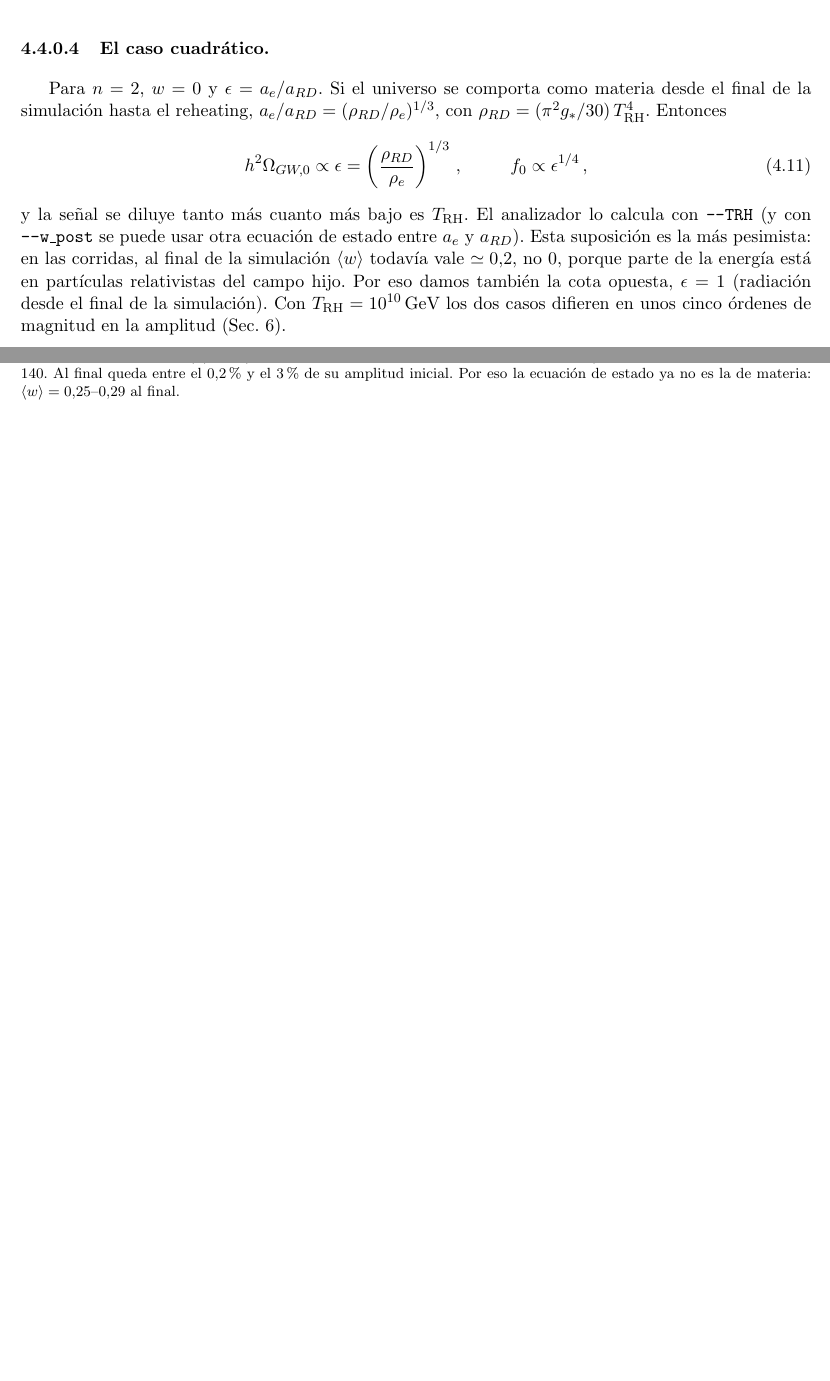
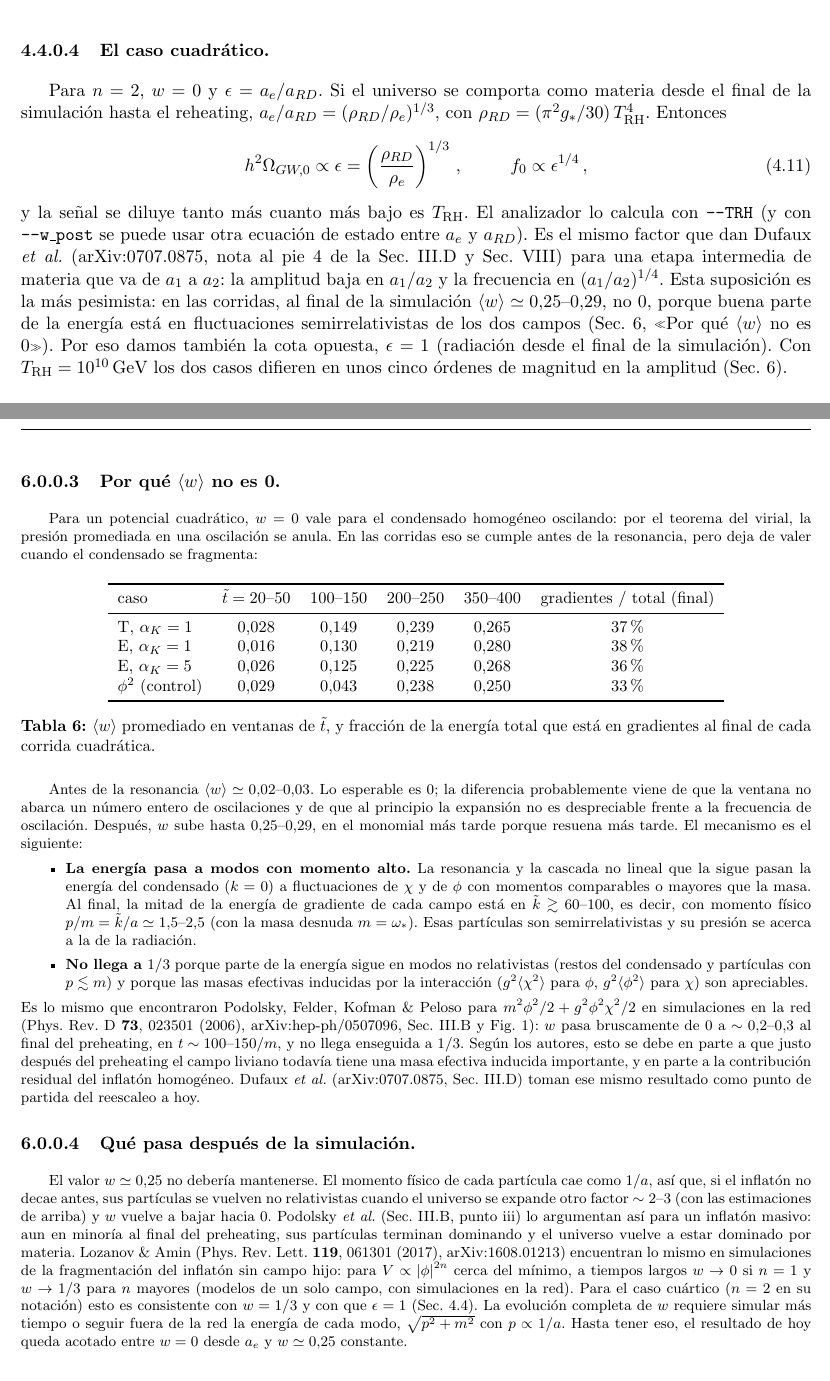
Before and after one commit to TomasCiccarella/CL_GWs, a LaTeX document (Notas/Notas.tex): two parts of pages 8 and 12 of 16 before the commit and two parts of pages 8 and 13 of 16 after it, joined at a grey line, cut so that both start at the same text, the shorter picture padded with empty space. Compiled offline with pdfLaTeX.

Commit message:
Notas: por qué <w> no es 0 en los casos cuadráticos, con referencias
Evolución medida de <w> y de la energía en gradientes, el mecanismo (energía en modos
semirrelativistas, masas efectivas) y qué se espera después de la simulación, con Podolsky et al.
(2006), Lozanov & Amin (2017) y Dufaux et al. (2007).

Co-Authored-By: Claude Opus 5.5 <noreply@anthropic.com>

```diff
--- a/Notas/Notas.tex
+++ b/Notas/Notas.tex
@@ -329,7 +329,7 @@
                 \hspace{1cm}
                 f_0 \propto \epsilon^{1/4} \, ,
             \end{equation}
-            y la señal se diluye tanto más cuanto más bajo es $T_{\text{RH}}$. El analizador lo calcula con \texttt{--TRH} (y con \texttt{--w\_post} se puede usar otra ecuación de estado entre $a_e$ y $a_{RD}$). Esta suposición es la más pesimista: en las corridas, al final de la simulación $\langle w\rangle$ todavía vale $\simeq 0.2$, no $0$, porque parte de la energía está en partículas relativistas del campo hijo. Por eso damos también la cota opuesta, $\epsilon = 1$ (radiación desde el final de la simulación). Con $T_{\text{RH}} = 10^{10}$\,GeV los dos casos difieren en unos cinco órdenes de magnitud en la amplitud (Sec.~\ref{sec:resultados-cuadraticos}).
+            y la señal se diluye tanto más cuanto más bajo es $T_{\text{RH}}$. El analizador lo calcula con \texttt{--TRH} (y con \texttt{--w\_post} se puede usar otra ecuación de estado entre $a_e$ y $a_{RD}$). Es el mismo factor que dan Dufaux \emph{et al.}\ (arXiv:0707.0875, nota al pie~4 de la Sec.~III.D y Sec.~VIII) para una etapa intermedia de materia que va de $a_1$ a $a_2$: la amplitud baja en $a_1/a_2$ y la frecuencia en $(a_1/a_2)^{1/4}$. Esta suposición es la más pesimista: en las corridas, al final de la simulación $\langle w\rangle \simeq 0.25$--$0.29$, no $0$, porque buena parte de la energía está en fluctuaciones semirrelativistas de los dos campos (Sec.~\ref{sec:resultados-cuadraticos}, «Por qué $\langle w\rangle$ no es 0»). Por eso damos también la cota opuesta, $\epsilon = 1$ (radiación desde el final de la simulación). Con $T_{\text{RH}} = 10^{10}$\,GeV los dos casos difieren en unos cinco órdenes de magnitud en la amplitud (Sec.~\ref{sec:resultados-cuadraticos}).
 
         \subsection{Comparación con la literatura}
             \label{sec:literatura}
@@ -515,7 +515,33 @@ DT=0.007 MODELOS="gentmodel_cuartico" code/correr_cuarticos.sh 128
 
             \paragraph{Las corridas son numéricamente buenas.} El error de Friedmann es $\le 9 \times 10^{-5}$ en las cuatro, la integral del espectro de GWs reproduce $\rho_{GW}/\rho$ a $10^{-14}$ y todos los modos terminan dentro del horizonte ($k_{\text{IR}}/(aH) \ge 39$).
 
-            \paragraph{El condensado se fragmenta casi por completo.} En los cuatro casos, $\langle\tilde\phi\rangle a^{3/2}$ (que sin resonancia oscilaría con amplitud constante) cae a la mitad entre $\tilde t \simeq 108$ y $140$. Al final queda entre el $0.2\%$ y el $3\%$ de su amplitud inicial. Por eso la ecuación de estado ya no es la de materia: $\langle w\rangle = 0.25$--$0.29$ al final.
+            \paragraph{El condensado se fragmenta casi por completo.} En los cuatro casos, $\langle\tilde\phi\rangle a^{3/2}$ (que sin resonancia oscilaría con amplitud constante) cae a la mitad entre $\tilde t \simeq 108$ y $140$. Al final queda entre el $0.2\%$ y el $3\%$ de su amplitud inicial.
+
+            \paragraph{Por qué $\langle w\rangle$ no es 0.} Para un potencial cuadrático, $w = 0$ vale para el condensado homogéneo oscilando: por el teorema del virial, la presión promediada en una oscilación se anula. En las corridas eso se cumple antes de la resonancia, pero deja de valer cuando el condensado se fragmenta:
+            \begin{table}[H]
+                \centering
+                \small
+                \begin{tabular}{lccccc}
+                    \toprule
+                    caso & $\tilde t = 20$--$50$ & $100$--$150$ & $200$--$250$ & $350$--$400$ & gradientes / total (final) \\
+                    \midrule
+                    T, $\alpha_K = 1$ & $0.028$ & $0.149$ & $0.239$ & $0.265$ & $37\%$ \\
+                    E, $\alpha_K = 1$ & $0.016$ & $0.130$ & $0.219$ & $0.280$ & $38\%$ \\
+                    E, $\alpha_K = 5$ & $0.026$ & $0.125$ & $0.225$ & $0.268$ & $36\%$ \\
+                    $\phi^2$ (control) & $0.029$ & $0.043$ & $0.238$ & $0.250$ & $33\%$ \\
+                    \bottomrule
+                \end{tabular}
+                \caption{$\langle w\rangle$ promediado en ventanas de $\tilde t$, y fracción de la energía total que está en gradientes al final de cada corrida cuadrática.}
+                \label{tab:w-cuadraticos}
+            \end{table}
+            Antes de la resonancia $\langle w\rangle \simeq 0.02$--$0.03$. Lo esperable es 0; la diferencia probablemente viene de que la ventana no abarca un número entero de oscilaciones y de que al principio la expansión no es despreciable frente a la frecuencia de oscilación. Después, $w$ sube hasta $0.25$--$0.29$, en el monomial más tarde porque resuena más tarde. El mecanismo es el siguiente:
+            \begin{itemize}
+                \item \textbf{La energía pasa a modos con momento alto.} La resonancia y la cascada no lineal que la sigue pasan la energía del condensado ($k = 0$) a fluctuaciones de $\chi$ y de $\phi$ con momentos comparables o mayores que la masa. Al final, la mitad de la energía de gradiente de cada campo está en $\tilde k \gtrsim 60$--$100$, es decir, con momento físico $p/m = \tilde k/a \simeq 1.5$--$2.5$ (con la masa desnuda $m = \omega_*$). Esas partículas son semirrelativistas y su presión se acerca a la de la radiación.
+                \item \textbf{No llega a $1/3$} porque parte de la energía sigue en modos no relativistas (restos del condensado y partículas con $p \lesssim m$) y porque las masas efectivas inducidas por la interacción ($g^2\langle\chi^2\rangle$ para $\phi$, $g^2\langle\phi^2\rangle$ para $\chi$) son apreciables.
+            \end{itemize}
+            Es lo mismo que encontraron Podolsky, Felder, Kofman \& Peloso para $m^2\phi^2/2 + g^2\phi^2\chi^2/2$ en simulaciones en la red (Phys.\ Rev.\ D \textbf{73}, 023501 (2006), arXiv:hep-ph/0507096, Sec.~III.B y Fig.~1): $w$ pasa bruscamente de $0$ a $\sim 0.2$--$0.3$ al final del preheating, en $t \sim 100$--$150/m$, y no llega enseguida a $1/3$. Según los autores, esto se debe en parte a que justo después del preheating el campo liviano todavía tiene una masa efectiva inducida importante, y en parte a la contribución residual del inflatón homogéneo. Dufaux \emph{et al.}\ (arXiv:0707.0875, Sec.~III.D) toman ese mismo resultado como punto de partida del reescaleo a hoy.
+
+            \paragraph{Qué pasa después de la simulación.} El valor $w \simeq 0.25$ no debería mantenerse. El momento físico de cada partícula cae como $1/a$, así que, si el inflatón no decae antes, sus partículas se vuelven no relativistas cuando el universo se expande otro factor $\sim 2$--$3$ (con las estimaciones de arriba) y $w$ vuelve a bajar hacia 0. Podolsky \emph{et al.}\ (Sec.~III.B, punto iii) lo argumentan así para un inflatón masivo: aun en minoría al final del preheating, sus partículas terminan dominando y el universo vuelve a estar dominado por materia. Lozanov \& Amin (Phys.\ Rev.\ Lett.\ \textbf{119}, 061301 (2017), arXiv:1608.01213) encuentran lo mismo en simulaciones de la fragmentación del inflatón sin campo hijo: para $V \propto |\phi|^{2n}$ cerca del mínimo, a tiempos largos $w \to 0$ si $n = 1$ y $w \to 1/3$ para $n$ mayores (modelos de un solo campo, con simulaciones en la red). Para el caso cuártico ($n = 2$ en su notación) esto es consistente con $w = 1/3$ y con que $\epsilon = 1$ (Sec.~\ref{sec:reescaleo}). La evolución completa de $w$ requiere simular más tiempo o seguir fuera de la red la energía de cada modo, $\sqrt{p^2 + m^2}$ con $p \propto 1/a$. Hasta tener eso, el resultado de hoy queda acotado entre $w = 0$ desde $a_e$ y $w \simeq 0.25$ constante.
 
             \paragraph{El orden es el inverso del caso cuártico.} Las GWs empiezan a crecer ($\rho_{GW}/\rho = 10^{-8}$) en $\tilde t \simeq 70$ (E, $\alpha_K = 1$), $75$ (T y E con $\alpha_K = 5$) y $120$ (monomial). En el caso cuártico el monomial era el primero en resonar (Sec.~\ref{sec:resultados-N64}). Aun así, el monomial termina con más GWs: $\rho_{GW}/\rho = 2.5 \times 10^{-5}$, el doble que el T-model, con más potencia en el IR ($\Omega_{GW,e} \simeq 0.9 \times 10^{-5}$ en $\tilde k = 3$, contra $1.4$--$2.6 \times 10^{-6}$). Con una sola semilla por caso no podemos decir si esa diferencia es mayor que la variación entre realizaciones.
 
```
Also changed, not shown: provenance/claims.yaml (+18 -0 lines), Notas/Notas.pdf, 1 other file.
